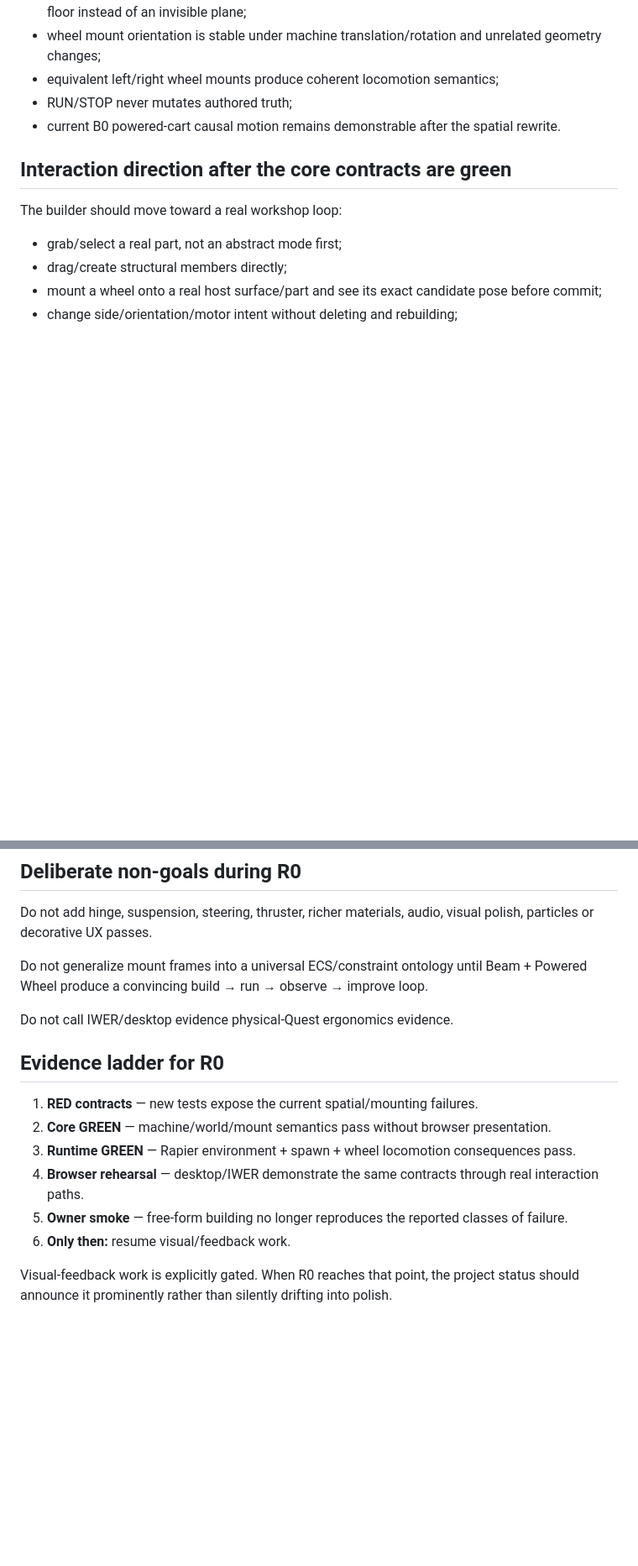
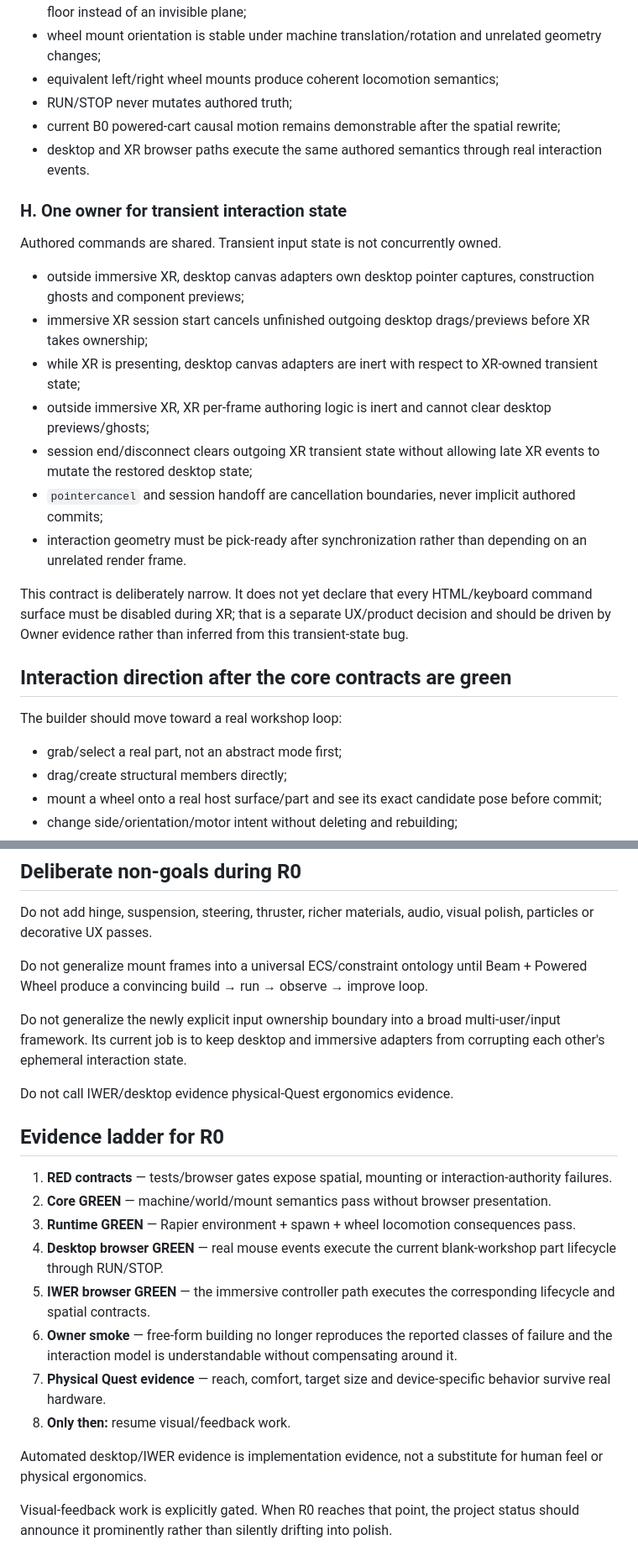
Before and after one commit to Jozzpoly/WebXR-Lab, a Markdown page: docs/FOUNDATION_RESET.md, 2 parts joined by grey strips. Shown at 84% size. GitHub-like rendering; blank space fills up the shorter version.

Commit message:
Record transient input ownership as an R0 contract

```diff
--- a/docs/FOUNDATION_RESET.md
+++ b/docs/FOUNDATION_RESET.md
@@ -108,7 +116,22 @@ R0 acceptance requires tests for at least:
 - wheel mount orientation is stable under machine translation/rotation and unrelated geometry changes;
 - equivalent left/right wheel mounts produce coherent locomotion semantics;
 - RUN/STOP never mutates authored truth;
-- current B0 powered-cart causal motion remains demonstrable after the spatial rewrite.
+- current B0 powered-cart causal motion remains demonstrable after the spatial rewrite;
+- desktop and XR browser paths execute the same authored semantics through real interaction events.
+
+### H. One owner for transient interaction state
+
+Authored commands are shared. Transient input state is not concurrently owned.
+
+- outside immersive XR, desktop canvas adapters own desktop pointer captures, construction ghosts and component previews;
+- immersive XR session start cancels unfinished outgoing desktop drags/previews before XR takes ownership;
+- while XR is presenting, desktop canvas adapters are inert with respect to XR-owned transient state;
+- outside immersive XR, XR per-frame authoring logic is inert and cannot clear desktop previews/ghosts;
+- session end/disconnect clears outgoing XR transient state without allowing late XR events to mutate the restored desktop state;
+- `pointercancel` and session handoff are cancellation boundaries, never implicit authored commits;
+- interaction geometry must be pick-ready after synchronization rather than depending on an unrelated render frame.
+
+This contract is deliberately narrow. It does not yet declare that every HTML/keyboard command surface must be disabled during XR; that is a separate UX/product decision and should be driven by Owner evidence rather than inferred from this transient-state bug.
 
 ## Interaction direction after the core contracts are green
 
@@ -129,15 +152,21 @@ Do not add hinge, suspension, steering, thruster, richer materials, audio, visua
 
 Do not generalize mount frames into a universal ECS/constraint ontology until Beam + Powered Wheel produce a convincing build → run → observe → improve loop.
 
+Do not generalize the newly explicit input ownership boundary into a broad multi-user/input framework. Its current job is to keep desktop and immersive adapters from corrupting each other's ephemeral interaction state.
+
 Do not call IWER/desktop evidence physical-Quest ergonomics evidence.
 
 ## Evidence ladder for R0
 
-1. **RED contracts** — new tests expose the current spatial/mounting failures.
+1. **RED contracts** — tests/browser gates expose spatial, mounting or interaction-authority failures.
 2. **Core GREEN** — machine/world/mount semantics pass without browser presentation.
 3. **Runtime GREEN** — Rapier environment + spawn + wheel locomotion consequences pass.
-4. **Browser rehearsal** — desktop/IWER demonstrate the same contracts through real interaction paths.
-5. **Owner smoke** — free-form building no longer reproduces the reported classes of failure.
-6. **Only then:** resume visual/feedback work.
+4. **Desktop browser GREEN** — real mouse events execute the current blank-workshop part lifecycle through RUN/STOP.
+5. **IWER browser GREEN** — the immersive controller path executes the corresponding lifecycle and spatial contracts.
+6. **Owner smoke** — free-form building no longer reproduces the reported classes of failure and the interaction model is understandable without compensating around it.
+7. **Physical Quest evidence** — reach, comfort, target size and device-specific behavior survive real hardware.
+8. **Only then:** resume visual/feedback work.
+
+Automated desktop/IWER evidence is implementation evidence, not a substitute for human feel or physical ergonomics.
 
 Visual-feedback work is explicitly gated. When R0 reaches that point, the project status should announce it prominently rather than silently drifting into polish.
```
Also changed, not shown: other parts of docs/FOUNDATION_RESET.md (+9 -1 lines).
